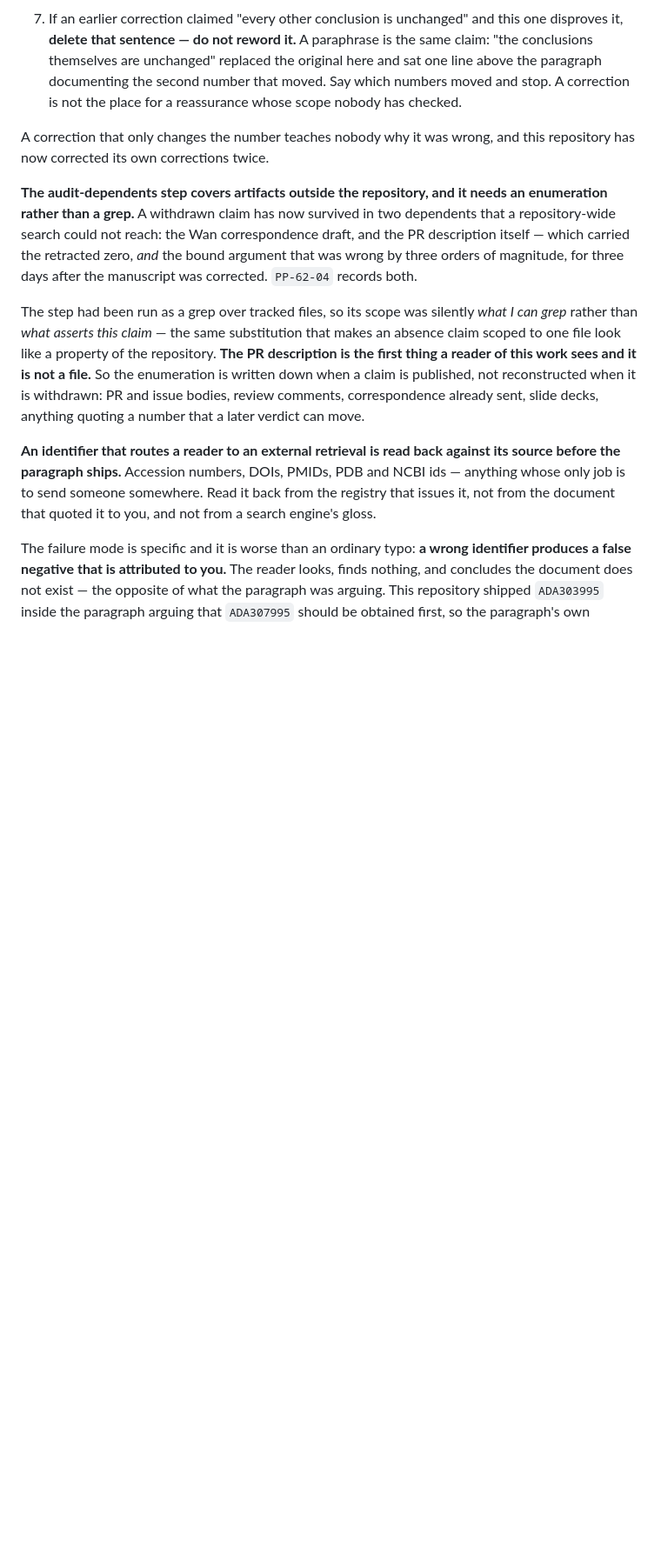
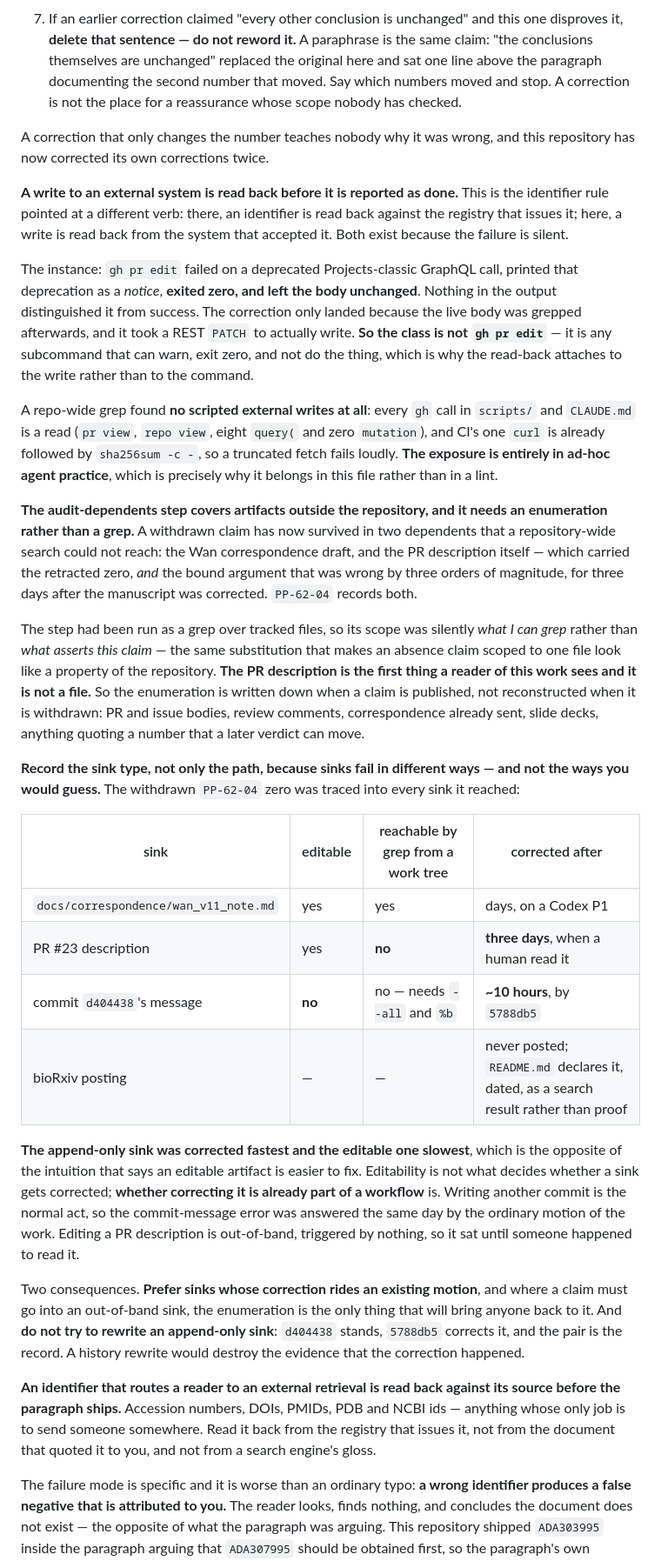
Before and after one commit to aurascoper/Biofilms, a Markdown page: AGENTS.md, the part around the change. Shown at 87% size. Drawn GitHub-style; blank space fills up the shorter version.

Commit message:
The wide grep came back clean; the sink taxonomy did not
Grepped `gh pr edit` first as known-affected, then every gh subcommand in scripts, tools,
workflows and CLAUDE.md, classified by write versus read. Result: no scripted external
writes exist. Every gh call is a read -- eight `query(`, zero `mutation` -- and CI's one
curl is followed by `sha256sum -c -`, so a truncated fetch fails loudly rather than
writing an error page. The exposure is entirely in ad-hoc practice, which is why the
repair is a convention in AGENTS.md and not a lint over an empty set.

The convention: a write to an external system is read back before it is reported done.
Same shape as this morning's identifier rule, pointed at a different verb, and for the
same reason -- the failure is silent. `gh pr edit` printed a deprecation notice, exited
zero, and changed nothing.

Tracing the withdrawn zero into every sink it reached produced the result worth keeping,
and it inverts the intuition. The append-only sink was corrected fastest: commit
d404438's message asserted it and 5788db5 answered it about ten hours later, because
writing another commit is the ordinary motion of the work. The editable sink was slowest
-- the PR description sat three days, because editing it is out-of-band and triggered by
nothing. Editability does not decide whether a sink gets corrected; whether correcting it
rides an existing workflow does. So the enumeration records the sink type, d404438 is not
rewritten, and the pair stands as the record.

bioRxiv is answered by an existing declaration: README.md dates two searches finding no
posting and calls that a search result rather than proof.

Co-Authored-By: Claude Fable 5 <noreply@anthropic.com>
Claude-Session: https://claude.ai/code/session_01H2EuPqyhPoZoLE9SpxGorE

```diff
--- a/AGENTS.md
+++ b/AGENTS.md
@@ -353,6 +353,26 @@ Any number this repository has published and later found wrong gets **all** of:
 A correction that only changes the number teaches nobody why it was wrong, and
 this repository has now corrected its own corrections twice.
 
+**A write to an external system is read back before it is reported as done.**
+This is the identifier rule pointed at a different verb: there, an identifier is
+read back against the registry that issues it; here, a write is read back from
+the system that accepted it. Both exist because the failure is silent.
+
+The instance: `gh pr edit` failed on a deprecated Projects-classic GraphQL call,
+printed that deprecation as a *notice*, **exited zero, and left the body
+unchanged**. Nothing in the output distinguished it from success. The correction
+only landed because the live body was grepped afterwards, and it took a REST
+`PATCH` to actually write. **So the class is not `gh pr edit`** — it is any
+subcommand that can warn, exit zero, and not do the thing, which is why the
+read-back attaches to the write rather than to the command.
+
+A repo-wide grep found **no scripted external writes at all**: every `gh` call
+in `scripts/` and `CLAUDE.md` is a read (`pr view`, `repo view`, eight
+`query(` and zero `mutation`), and CI's one `curl` is already followed by
+`sha256sum -c -`, so a truncated fetch fails loudly. **The exposure is entirely
+in ad-hoc agent practice**, which is precisely why it belongs in this file
+rather than in a lint.
+
 **The audit-dependents step covers artifacts outside the repository, and it
 needs an enumeration rather than a grep.** A withdrawn claim has now survived in
 two dependents that a repository-wide search could not reach: the Wan
@@ -368,6 +388,31 @@ and it is not a file.** So the enumeration is written down when a claim is
 published, not reconstructed when it is withdrawn: PR and issue bodies, review
 comments, correspondence already sent, slide decks, anything quoting a number
 that a later verdict can move.
+
+**Record the sink type, not only the path, because sinks fail in different ways
+— and not the ways you would guess.** The withdrawn `PP-62-04` zero was traced
+into every sink it reached:
+
+| sink | editable | reachable by grep from a work tree | corrected after |
+|---|---|---|---|
+| `docs/correspondence/wan_v11_note.md` | yes | yes | days, on a Codex P1 |
+| PR #23 description | yes | **no** | **three days**, when a human read it |
+| commit `d404438`'s message | **no** | no — needs `--all` and `%b` | **~10 hours**, by `5788db5` |
+| bioRxiv posting | — | — | never posted; `README.md` declares it, dated, as a search result rather than proof |
+
+**The append-only sink was corrected fastest and the editable one slowest**,
+which is the opposite of the intuition that says an editable artifact is easier
+to fix. Editability is not what decides whether a sink gets corrected; **whether
+correcting it is already part of a workflow** is. Writing another commit is the
+normal act, so the commit-message error was answered the same day by the ordinary
+motion of the work. Editing a PR description is out-of-band, triggered by nothing,
+so it sat until someone happened to read it.
+
+Two consequences. **Prefer sinks whose correction rides an existing motion**, and
+where a claim must go into an out-of-band sink, the enumeration is the only thing
+that will bring anyone back to it. And **do not try to rewrite an append-only
+sink**: `d404438` stands, `5788db5` corrects it, and the pair is the record. A
+history rewrite would destroy the evidence that the correction happened.
 
 **An identifier that routes a reader to an external retrieval is read back
 against its source before the paragraph ships.** Accession numbers, DOIs, PMIDs,
```
